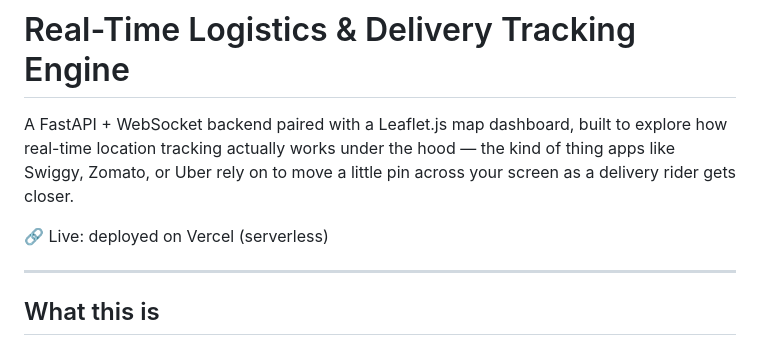
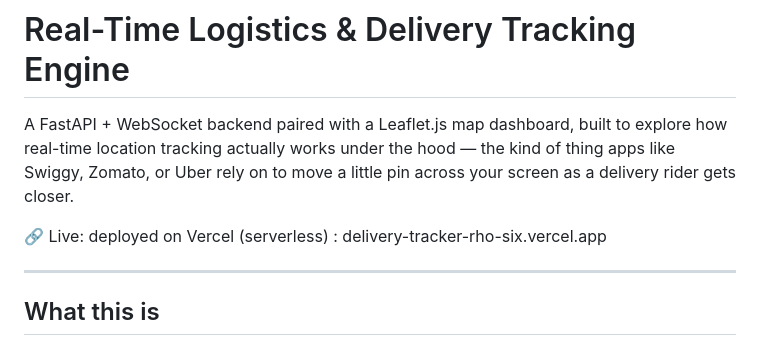
Before and after one commit to KAIF1409/delivery-tracker, a Markdown page: README.md, the part around the change. Rendered like a GitHub page.

```diff
--- a/README.md
+++ b/README.md
@@ -2,7 +2,7 @@
 
 A FastAPI + WebSocket backend paired with a Leaflet.js map dashboard, built to explore how real-time location tracking actually works under the hood — the kind of thing apps like Swiggy, Zomato, or Uber rely on to move a little pin across your screen as a delivery rider gets closer.
 
-🔗 Live: deployed on Vercel (serverless)
+🔗 Live: deployed on Vercel (serverless) : delivery-tracker-rho-six.vercel.app
 
 ---
 
```
